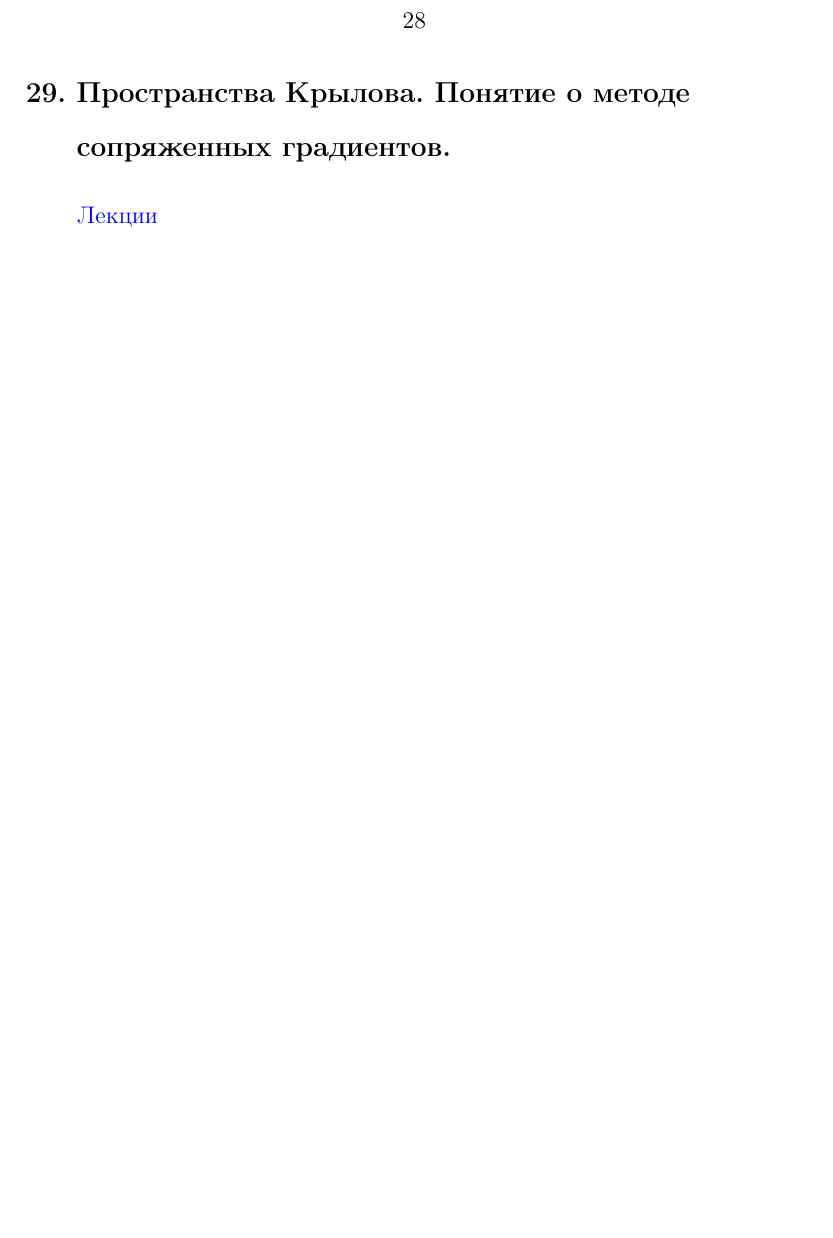
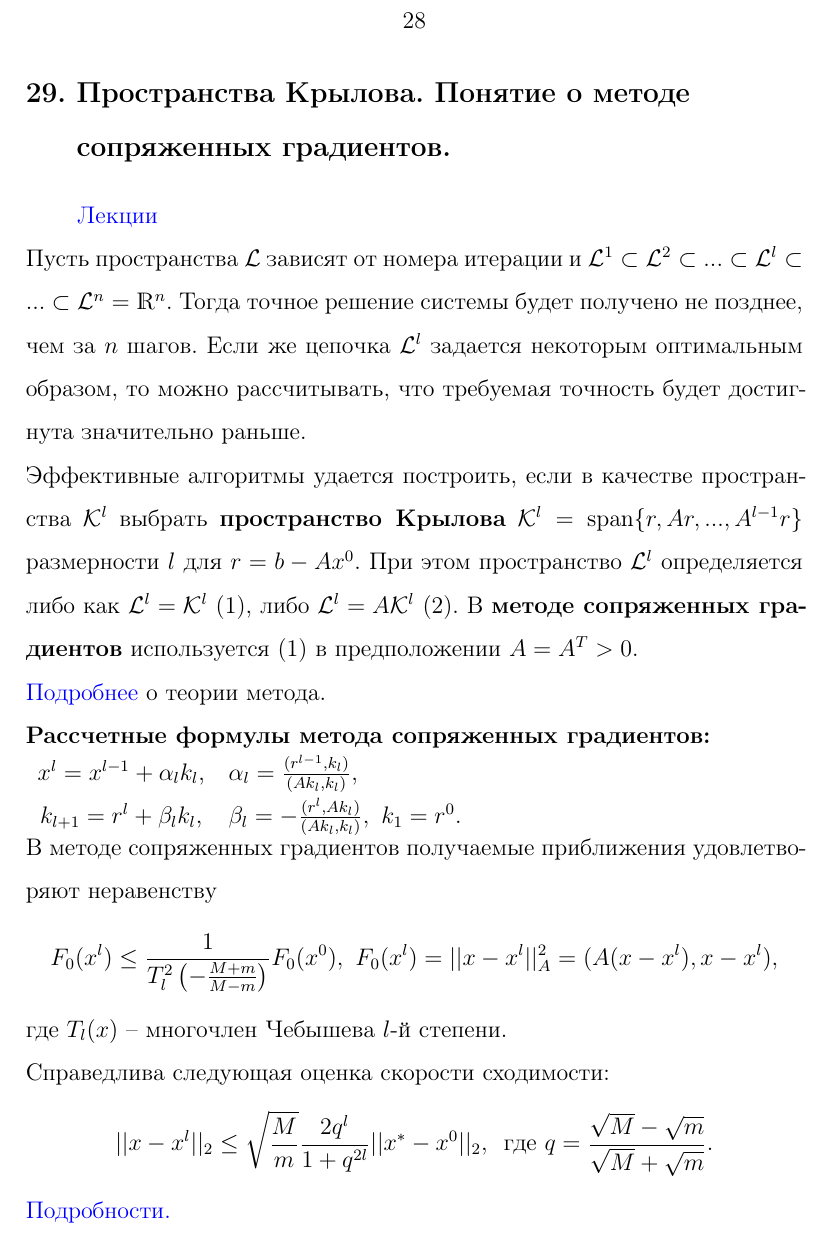
Before and after one commit to baJlax/Chmy, a LaTeX document (chmy.tex): part of page 28 of 177 before the commit and part of page 28 of 178 after it, cut so that both start at the same text, the shorter picture padded with empty space. Compiled offline with pdfLaTeX.

Commit message:
29. Пространства Крылова и метод сопр. градиентов

```diff
--- a/chmy.tex
+++ b/chmy.tex
@@ -28,6 +28,8 @@
 \hypersetup{pdfstartview = FitH, linkcolor = linkcolor, urlcolor = urlcolor, colorlinks = true}
 
 \def\rk{\text{rank}}
+\def\mcL{\mathcal{L}}
+\def\mcK{\mathcal{K}}
 
 \begin{document}
 
@@ -705,6 +707,35 @@
 
 \section {Пространства Крылова. Понятие о методе сопряженных градиентов.}
 	\hyperlink {lects.74}{Лекции}\\
+	Пусть пространства $\mcL$ зависят от номера итерации и $\mcL^1 \subset \mcL^2 \subset
+	... \subset \mcL^l \subset ... \subset \mcL^n = \mathds{R}^n$. Тогда точное решение
+	системы будет получено не позднее, чем за $n$ шагов. Если же цепочка $\mcL^l$ задается
+	некоторым оптимальным образом, то можно рассчитывать, что требуемая точность будет
+	достигнута значительно раньше.\\
+	Эффективные алгоритмы удается построить, если в качестве пространства $\mcK^l$ выбрать
+	{\bf пространство Крылова} $\mcK^l = \text{span}\{r, Ar, ..., A^{l-1}r\}$ размерности
+	$l$ для $r = b - Ax^0$. При этом пространство $\mcL^l$ определяется либо как
+	$\mcL^l = \mcK^l$ (1), либо $\mcL^l = A\mcK^l$ (2). В {\bf методе сопряженных
+	градиентов} используется (1) в предположении $A = A^T > 0$.\\
+	\hyperlink {lects.75}{Подробнее} о теории метода.\\
+	\noindent{\bf Рассчетные формулы метода сопряженных градиентов:}\\
+	\begin{tabular}{cl}
+	    $x^l = x^{l-1} + \alpha_l k_l$, & $\alpha_l = \frac{(r^{l-1},k_l)}{(Ak_l,k_l)}$,\\
+	    $k_{l+1} = r^l + \beta_l k_l$,  & $\beta_l = -\frac{(r^l,Ak_l)}{(Ak_l,k_l)},
+	    \,\,k_1 = r^0.$
+    \end{tabular}\\
+    В методе сопряженных градиентов получаемые приближения удовлетворяют неравенству
+    $$
+        F_0(x^l)\le\frac{1}{T_l^2\left(-\frac{M+m}{M-m}\right)}F_0(x^0),\,\,
+        F_0(x^l) = ||x-x^l||_A^2 = (A(x-x^l),x-x^l),
+    $$
+    где $T_l(x)$ -- многочлен Чебышева $l$-й степени.\\
+    Справедлива следующая оценка скорости сходимости:
+    $$
+        ||x-x^l||_2 \le \sqrt{\frac{M}{m}}\frac{2q^l}{1+q^{2l}}||x^*-x^0||_2,\,\,\,
+        \text{где } q = \frac{\sqrt{M}-\sqrt{m}}{\sqrt{M}+\sqrt{m}}.
+    $$
+    \hyperlink {lects.76}{Подробности.}
 
 \section {Частичная проблема собственных значений.}
 	\hyperlink {lects.78}{Лекции}\\
```
Also changed, not shown: tickets.txt (+1 -1 lines).
